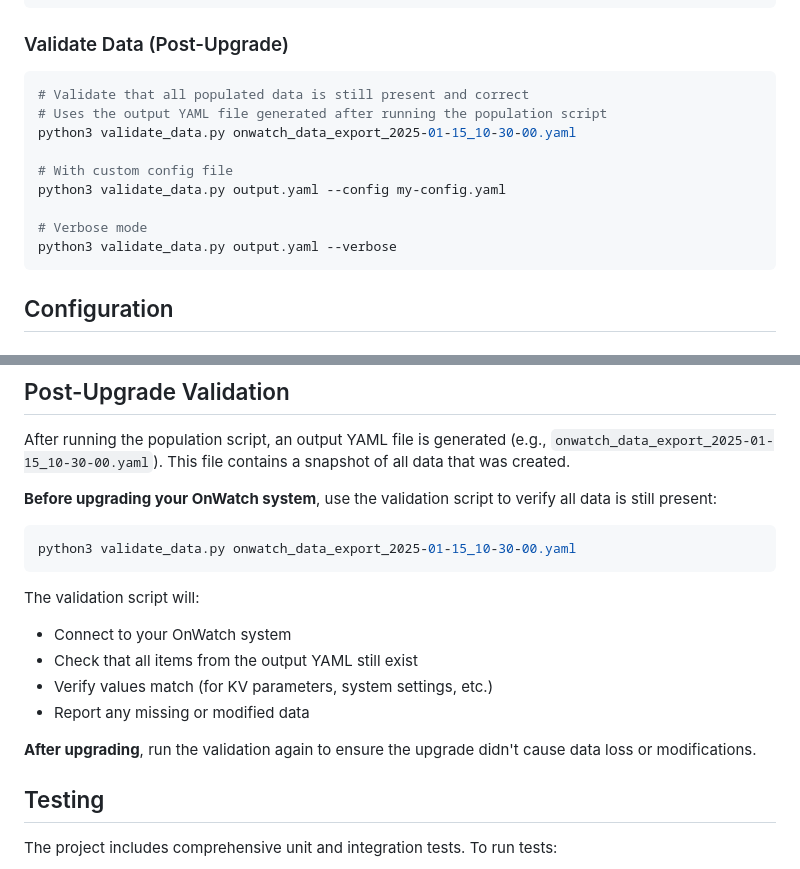
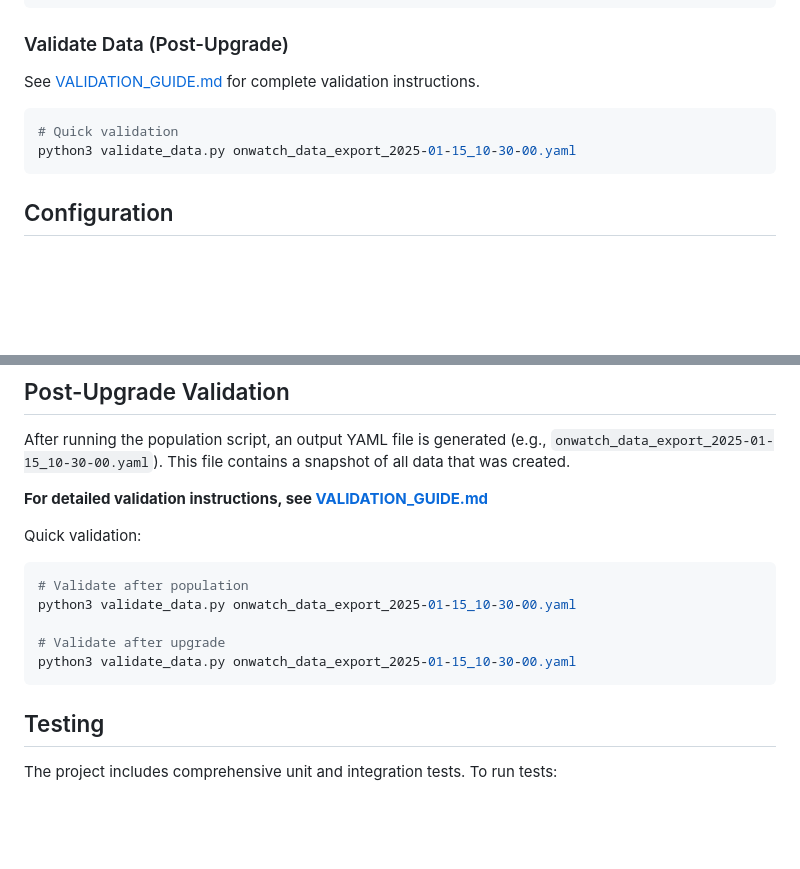
Before and after one commit to DeanZOosto/DataPopulationOnWatch, a Markdown page: README.md, 2 parts joined by grey strips. GitHub-like rendering; blank space fills up the shorter version.

````diff
--- a/README.md
+++ b/README.md
@@ -69,16 +69,12 @@ python3 main.py --set-ip 192.168.1.100
 ```
 
 ### Validate Data (Post-Upgrade)
+
+See [VALIDATION_GUIDE.md](VALIDATION_GUIDE.md) for complete validation instructions.
+
 ```bash
-# Validate that all populated data is still present and correct
-# Uses the output YAML file generated after running the population script
+# Quick validation
 python3 validate_data.py onwatch_data_export_2025-01-15_10-30-00.yaml
-
-# With custom config file
-python3 validate_data.py output.yaml --config my-config.yaml
-
-# Verbose mode
-python3 validate_data.py output.yaml --verbose
 ```
 
 ## Configuration
@@ -126,19 +122,17 @@ All automation is done via REST API, GraphQL API, and Rancher API - no UI intera
 
 After running the population script, an output YAML file is generated (e.g., `onwatch_data_export_2025-01-15_10-30-00.yaml`). This file contains a snapshot of all data that was created.
 
-**Before upgrading your OnWatch system**, use the validation script to verify all data is still present:
+**For detailed validation instructions, see [VALIDATION_GUIDE.md](VALIDATION_GUIDE.md)**
+
+Quick validation:
 
 ```bash
+# Validate after population
+python3 validate_data.py onwatch_data_export_2025-01-15_10-30-00.yaml
+
+# Validate after upgrade
 python3 validate_data.py onwatch_data_export_2025-01-15_10-30-00.yaml
 ```
-
-The validation script will:
-- Connect to your OnWatch system
-- Check that all items from the output YAML still exist
-- Verify values match (for KV parameters, system settings, etc.)
-- Report any missing or modified data
-
-**After upgrading**, run the validation again to ensure the upgrade didn't cause data loss or modifications.
 
 ## Testing
 
````
Also changed, not shown: VALIDATION_GUIDE.md (added, +363 -0 lines).
